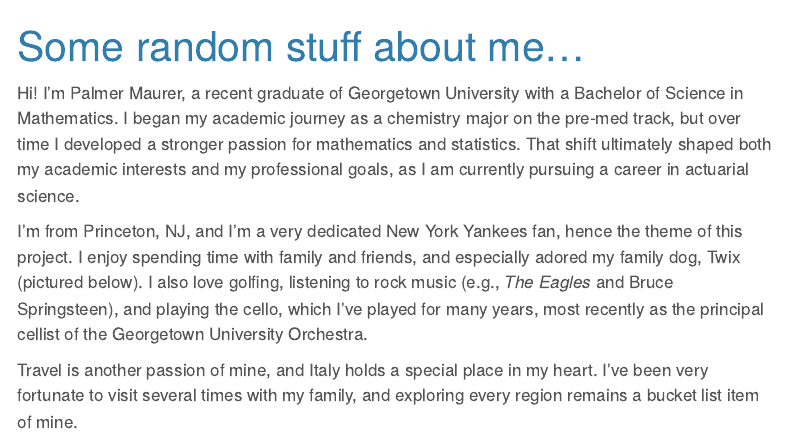
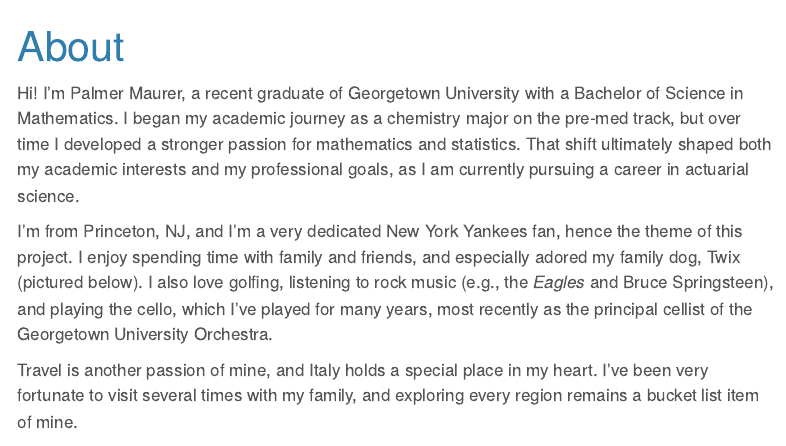
Before and after one commit to pmaurer237/Project_1_Baseball_Statistics, a Quarto document (About.qmd): the page in a window 1100 px wide, from its top. Rendered offline with R 4.5, knitr and Pandoc in place of Quarto, with nearby package versions; menus at the side of the page are left out.

Commit message:
A few minor changes!

```diff
--- a/About.qmd
+++ b/About.qmd
@@ -1,10 +1,10 @@
 ---
-title: Some random stuff about me...
+title: About
 ---
 
 Hi! I'm Palmer Maurer, a recent graduate of Georgetown University with a Bachelor of Science in Mathematics. I began my academic journey as a chemistry major on the pre-med track, but over time I developed a stronger passion for mathematics and statistics. That shift ultimately shaped both my academic interests and my professional goals, as I am currently pursuing a career in actuarial science.
 
-I'm from Princeton, NJ, and I'm a very dedicated New York Yankees fan, hence the theme of this project. I enjoy spending time with family and friends, and especially adored my family dog, Twix (pictured below). I also love golfing, listening to rock music (e.g., *The Eagles* and Bruce Springsteen), and playing the cello, which I've played for many years, most recently as the principal cellist of the Georgetown University Orchestra.
+I'm from Princeton, NJ, and I'm a very dedicated New York Yankees fan, hence the theme of this project. I enjoy spending time with family and friends, and especially adored my family dog, Twix (pictured below). I also love golfing, listening to rock music (e.g., the *Eagles* and Bruce Springsteen), and playing the cello, which I've played for many years, most recently as the principal cellist of the Georgetown University Orchestra.
 
 Travel is another passion of mine, and Italy holds a special place in my heart. I've been very fortunate to visit several times with my family, and exploring every region remains a bucket list item of mine.
 
```
Also changed, not shown: README.md, 5 other files.
